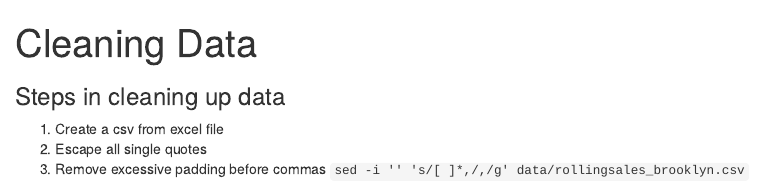
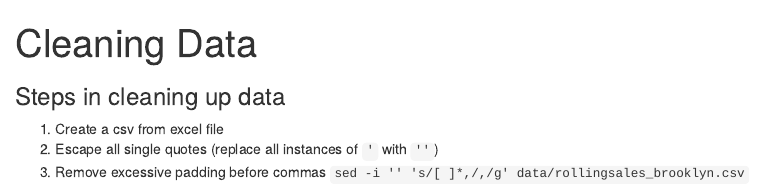
Before and after one commit to kjprice/DDS-Unit6, an R Markdown document (Paper/cleaning-data.Rmd): the page in a window 1100 px wide, from its top. Rendered offline with R 4.5, knitr and Pandoc, with nearby package versions.

Commit message:
Update cleaning-data.Rmd

```diff
--- a/Paper/cleaning-data.Rmd
+++ b/Paper/cleaning-data.Rmd
@@ -6,5 +6,5 @@ output: html_document
 ### Steps in cleaning up data
 
 1. Create a csv from excel file
-2. Escape all single quotes
+2. Escape all single quotes (replace all instances of `'` with `''`)
 3. Remove excessive padding before commas `sed -i '' 's/[ ]*,/,/g' data/rollingsales_brooklyn.csv`
```
